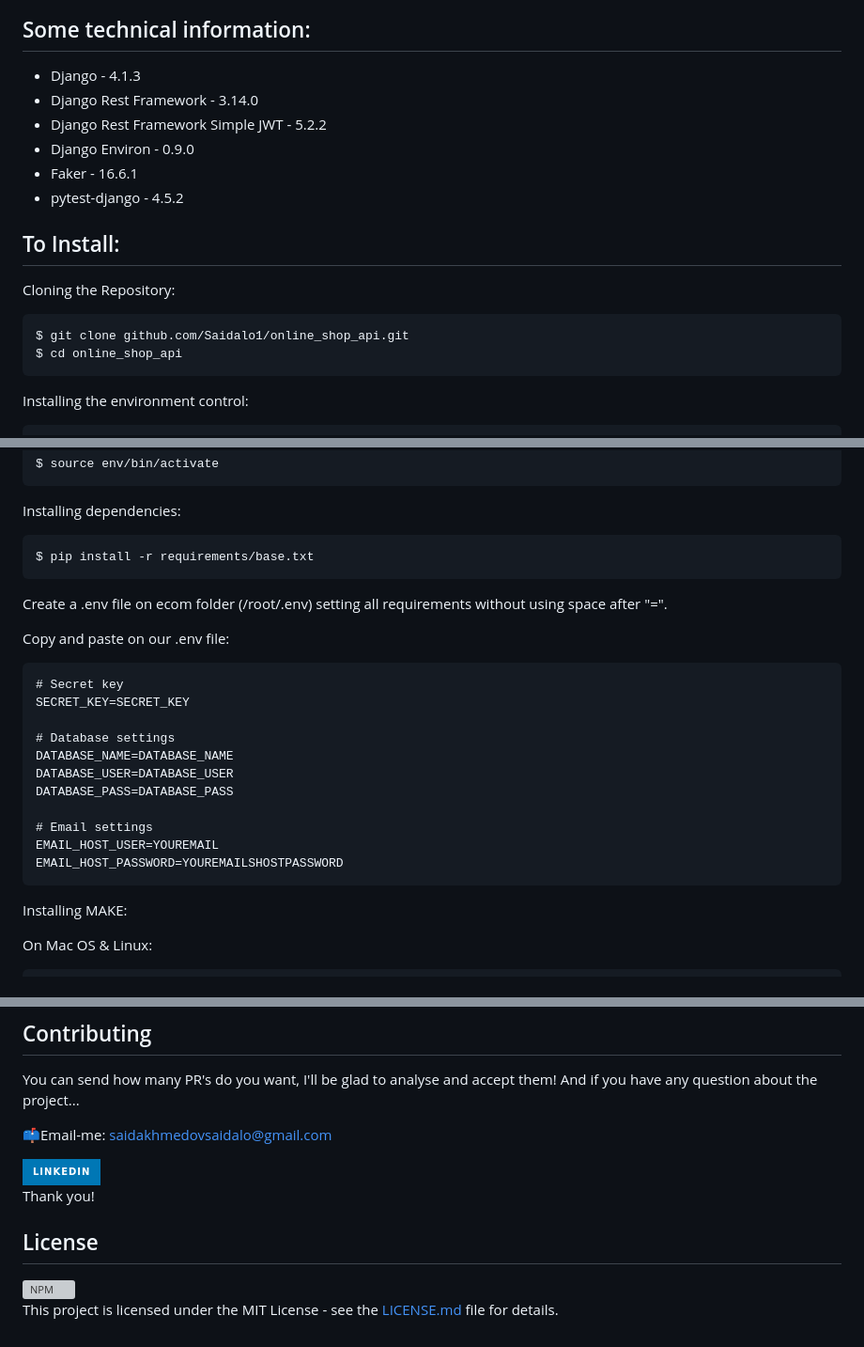
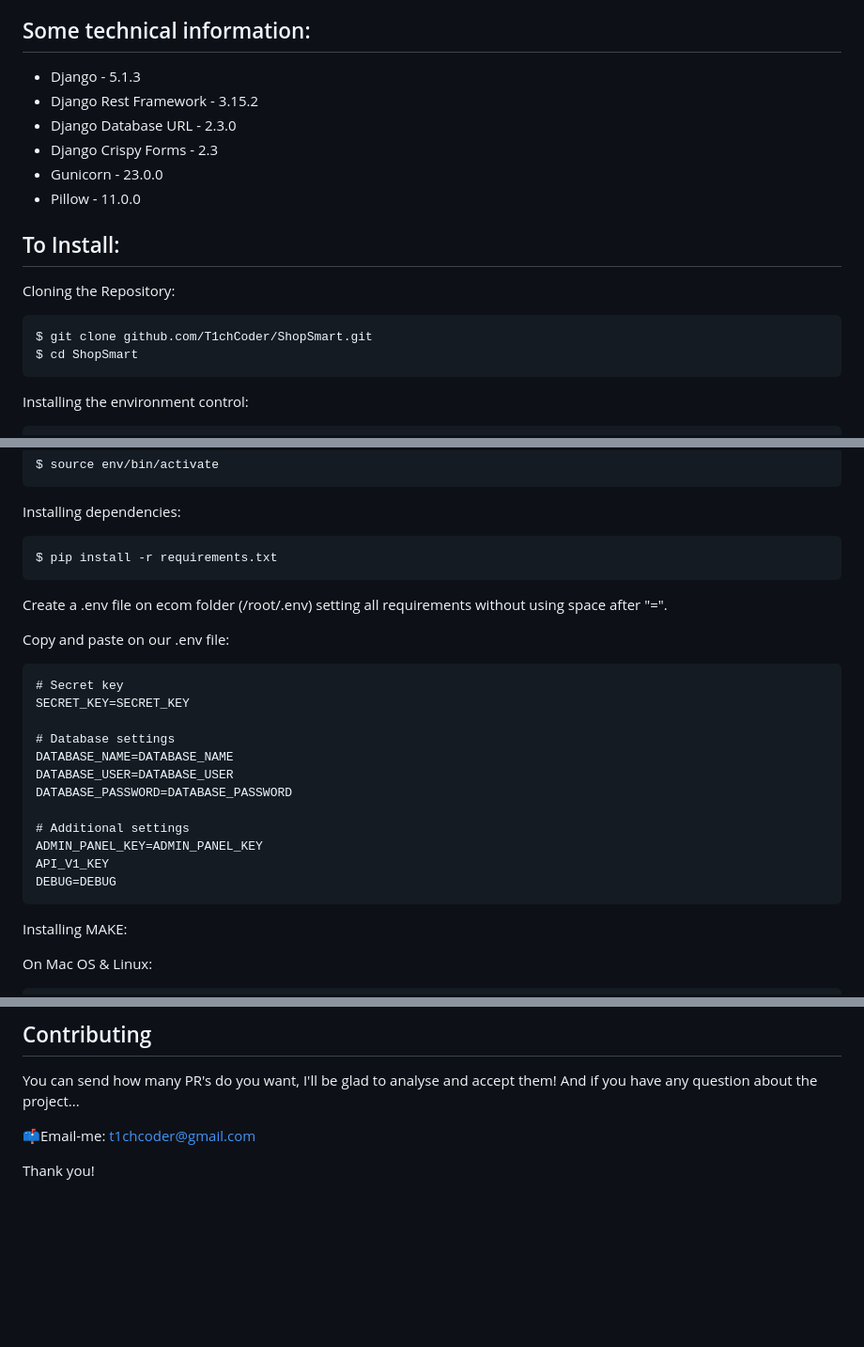
Before and after one commit to T1chCoder/ShopSmart, a Markdown page: README.md, 3 parts joined by grey strips. Shown at 94% size. Rendered like a GitHub page; badges without logos; blank space fills up the shorter version; grey boxes are pictures that could not be loaded.

````diff
--- a/README.md
+++ b/README.md
@@ -41,20 +30,20 @@ Connect with me at:
 
 ## Some technical information:
 
-- Django - 4.1.3
-- Django Rest Framework - 3.14.0
-- Django Rest Framework Simple JWT - 5.2.2
-- Django Environ - 0.9.0
-- Faker - 16.6.1
-- pytest-django - 4.5.2
+- Django - 5.1.3
+- Django Rest Framework - 3.15.2
+- Django Database URL - 2.3.0
+- Django Crispy Forms - 2.3
+- Gunicorn - 23.0.0
+- Pillow - 11.0.0
 
 ## To Install:
 
 Cloning the Repository:
 
 ```
-$ git clone github.com/Saidalo1/online_shop_api.git
-$ cd online_shop_api
+$ git clone github.com/T1chCoder/ShopSmart.git
+$ cd ShopSmart
 ```
 
 Installing the environment control:
@@ -81,7 +70,7 @@ $ source env/bin/activate
 Installing dependencies:
 
 ```
-$ pip install -r requirements/base.txt
+$ pip install -r requirements.txt
 ```
 
 Create a .env file on ecom folder (/root/.env) setting all requirements without using space after "=".
@@ -95,11 +84,12 @@ SECRET_KEY=SECRET_KEY
 # Database settings
 DATABASE_NAME=DATABASE_NAME
 DATABASE_USER=DATABASE_USER
-DATABASE_PASS=DATABASE_PASS
+DATABASE_PASSWORD=DATABASE_PASSWORD
 
-# Email settings
-EMAIL_HOST_USER=YOUREMAIL
-EMAIL_HOST_PASSWORD=YOUREMAILSHOSTPASSWORD
+# Additional settings
+ADMIN_PANEL_KEY=ADMIN_PANEL_KEY
+API_V1_KEY
+DEBUG=DEBUG
 ```
 
 Installing MAKE:
@@ -173,19 +163,6 @@ $ pytest
 You can send how many PR's do you want, I'll be glad to analyse and accept them! And if you have any question about the
 project...
 
-📫Email-me: <a href='mailto:saidakhmedovsaidalo@gmail.com'>saidakhmedovsaidalo@gmail.com</a>
-
- <a href="https://www.linkedin.com/in/saidalo-saidakhmedov-7b8311185/">
-    <img src="https://img.shields.io/badge/linkedin-%230077B5.svg?&style=for-the-badge&logo=linkedin&logoColor=white" />
-    </a>&nbsp;&nbsp;
+📫Email-me: <a href='mailto:t1chcoder@gmail.com'>t1chcoder@gmail.com</a>
 
 Thank you!
-
-## License
-
-<a href="https://github.com/Saidalo1/online_shop_api/blob/master/LICENSE.md">
-    <img alt="NPM" src="https://img.shields.io/npm/l/license?style=for-the-badge">
-</a>&nbsp;&nbsp;
-
-This project is licensed under the MIT License - see
-the [LICENSE.md](https://github.com/Saidalo1/online_shop_api/blob/master/LICENSE.md) file for details.
````
Also changed, not shown: other parts of README.md (+5 -16 lines).
